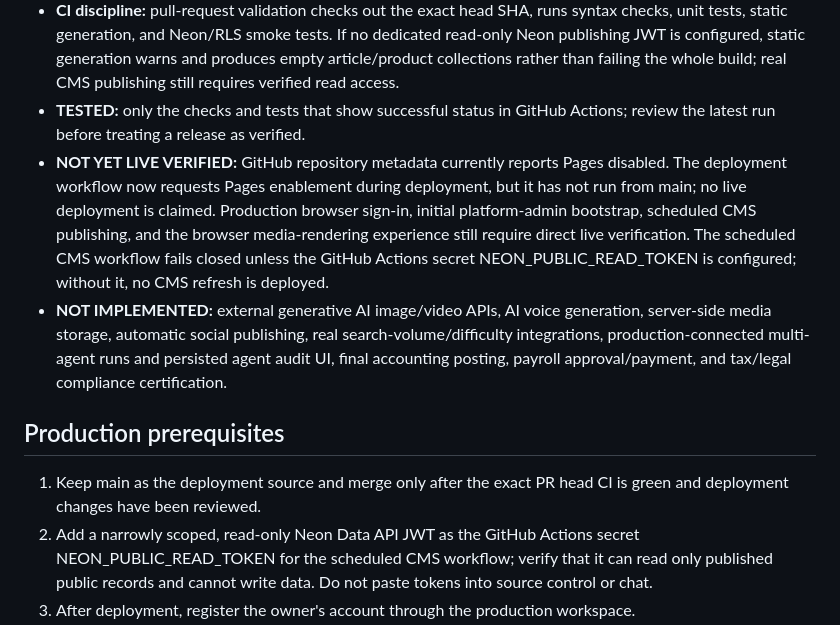
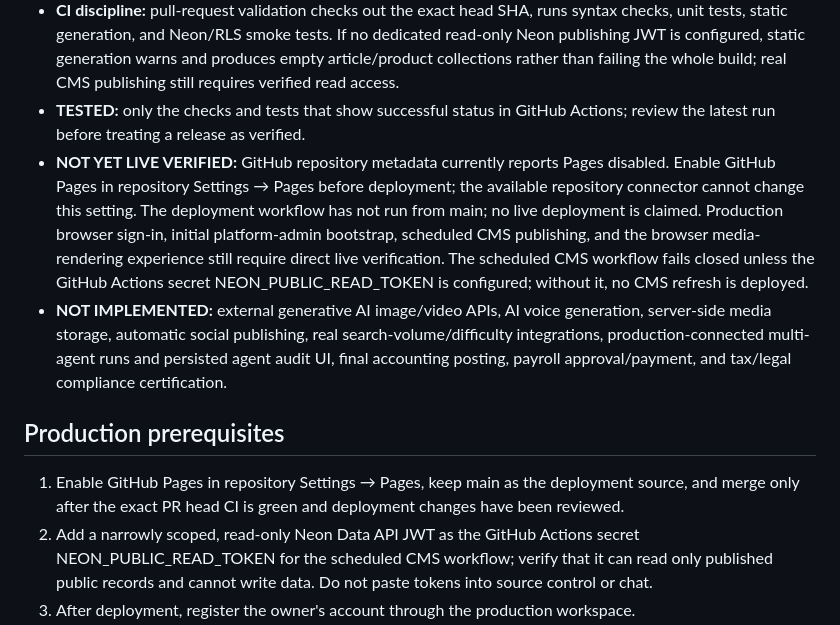
Before and after one commit to Yudi8377/AFFILIATE-CONTENT-MANAGEMENT-OS, a Markdown page: README.md, the part around the change. Rendered like a GitHub page.

Commit message:
docs(deploy): record Pages setting as launch prerequisite

```diff
--- a/README.md
+++ b/README.md
@@ -48,12 +48,12 @@ Affiliate marketing operating system with an Indonesian-first public website, a
 - **DATABASE APPLIED:** migrations 0001–0007 applied to the designated development and production branches.
 - **CI discipline:** pull-request validation checks out the exact head SHA, runs syntax checks, unit tests, static generation, and Neon/RLS smoke tests. If no dedicated read-only Neon publishing JWT is configured, static generation warns and produces empty article/product collections rather than failing the whole build; real CMS publishing still requires verified read access.
 - **TESTED:** only the checks and tests that show successful status in GitHub Actions; review the latest run before treating a release as verified.
-- **NOT YET LIVE VERIFIED:** GitHub repository metadata currently reports Pages disabled. The deployment workflow now requests Pages enablement during deployment, but it has not run from main; no live deployment is claimed. Production browser sign-in, initial platform-admin bootstrap, scheduled CMS publishing, and the browser media-rendering experience still require direct live verification. The scheduled CMS workflow fails closed unless the GitHub Actions secret NEON_PUBLIC_READ_TOKEN is configured; without it, no CMS refresh is deployed.
+- **NOT YET LIVE VERIFIED:** GitHub repository metadata currently reports Pages disabled. Enable GitHub Pages in repository Settings → Pages before deployment; the available repository connector cannot change this setting. The deployment workflow has not run from main; no live deployment is claimed. Production browser sign-in, initial platform-admin bootstrap, scheduled CMS publishing, and the browser media-rendering experience still require direct live verification. The scheduled CMS workflow fails closed unless the GitHub Actions secret NEON_PUBLIC_READ_TOKEN is configured; without it, no CMS refresh is deployed.
 - **NOT IMPLEMENTED:** external generative AI image/video APIs, AI voice generation, server-side media storage, automatic social publishing, real search-volume/difficulty integrations, production-connected multi-agent runs and persisted agent audit UI, final accounting posting, payroll approval/payment, and tax/legal compliance certification.
 
 ## Production prerequisites
 
-1. Keep main as the deployment source and merge only after the exact PR head CI is green and deployment changes have been reviewed.
+1. Enable GitHub Pages in repository Settings → Pages, keep main as the deployment source, and merge only after the exact PR head CI is green and deployment changes have been reviewed.
 2. Add a narrowly scoped, read-only Neon Data API JWT as the GitHub Actions secret NEON_PUBLIC_READ_TOKEN for the scheduled CMS workflow; verify that it can read only published public records and cannot write data. Do not paste tokens into source control or chat.
 3. After deployment, register the owner's account through the production workspace.
 4. Bootstrap that exact user ID as the first platform administrator through a verified database procedure; do not create a privileged identity based on a guessed email.
```
